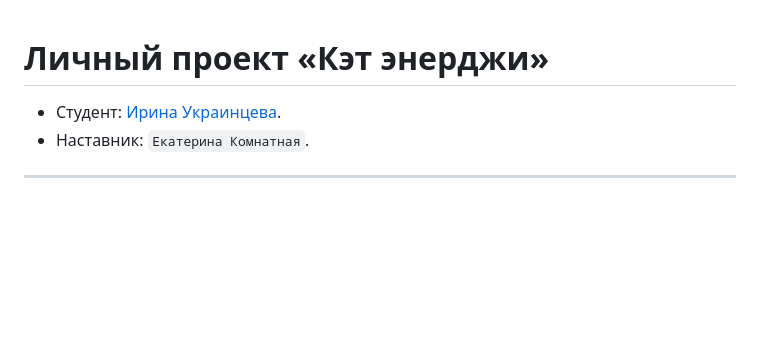
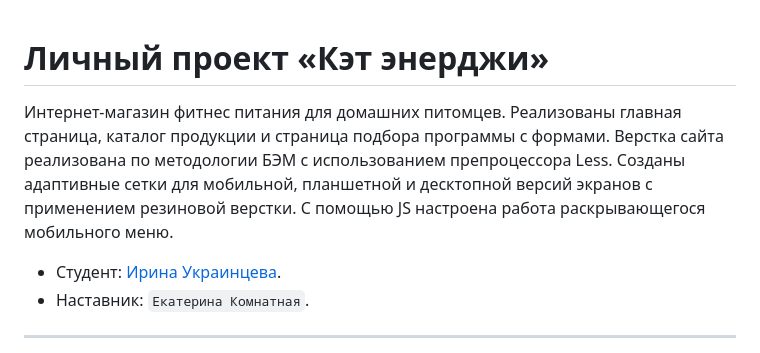
Before and after one commit to irinka-akva/2077277-cat-energy-26, a Markdown page: Readme.md, the part around the change. Rendered like a GitHub page; blank space fills up the shorter version.

```diff
--- a/Readme.md
+++ b/Readme.md
@@ -1,4 +1,5 @@
 # Личный проект «Кэт энерджи»
+Интернет-магазин фитнес питания для домашних питомцев.  Реализованы главная страница, каталог продукции и страница подбора программы с формами. Верстка сайта реализована по методологии БЭМ с использованием препроцессора Less. Созданы адаптивные сетки для мобильной, планшетной и десктопной версий экранов с применением резиновой верстки. С помощью JS настроена работа раскрывающегося мобильного меню.
 
 * Студент: [Ирина Украинцева](https://up.htmlacademy.ru/adaptive/26/user/2077277).
 * Наставник: `Екатерина Комнатная`.
```
